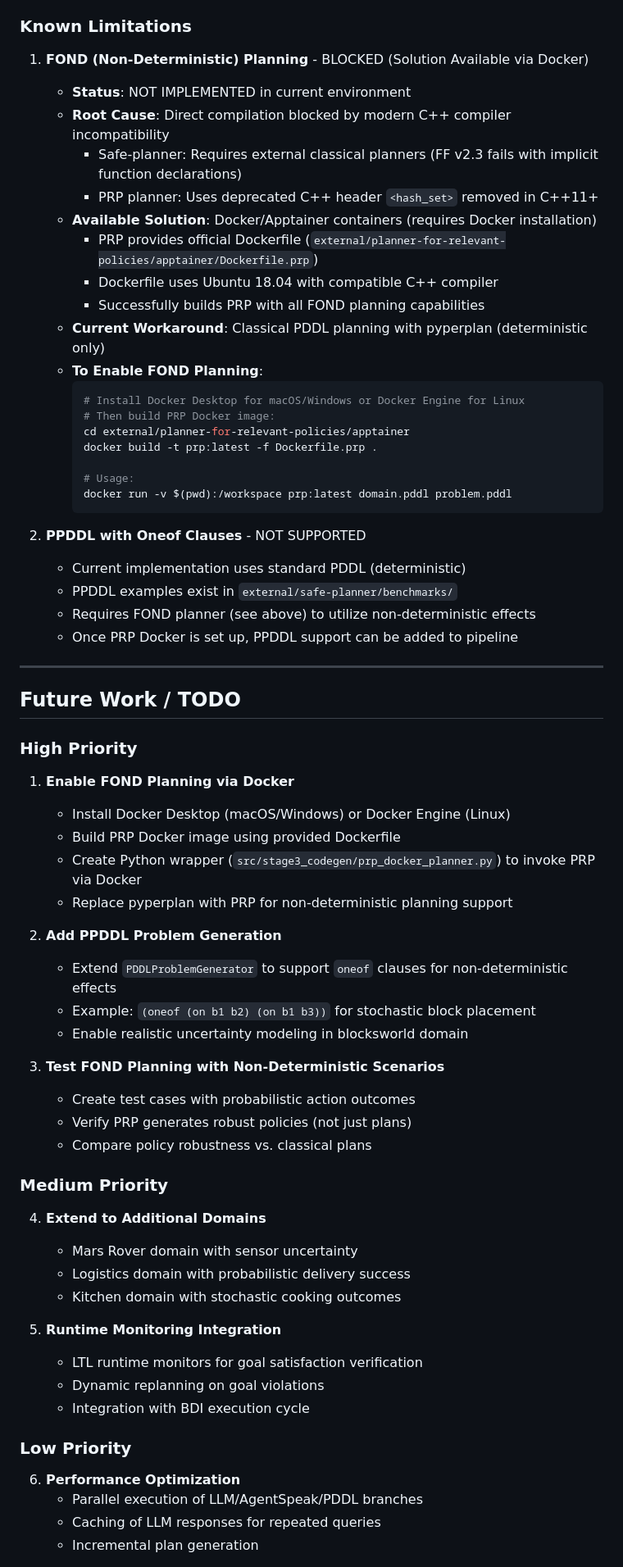
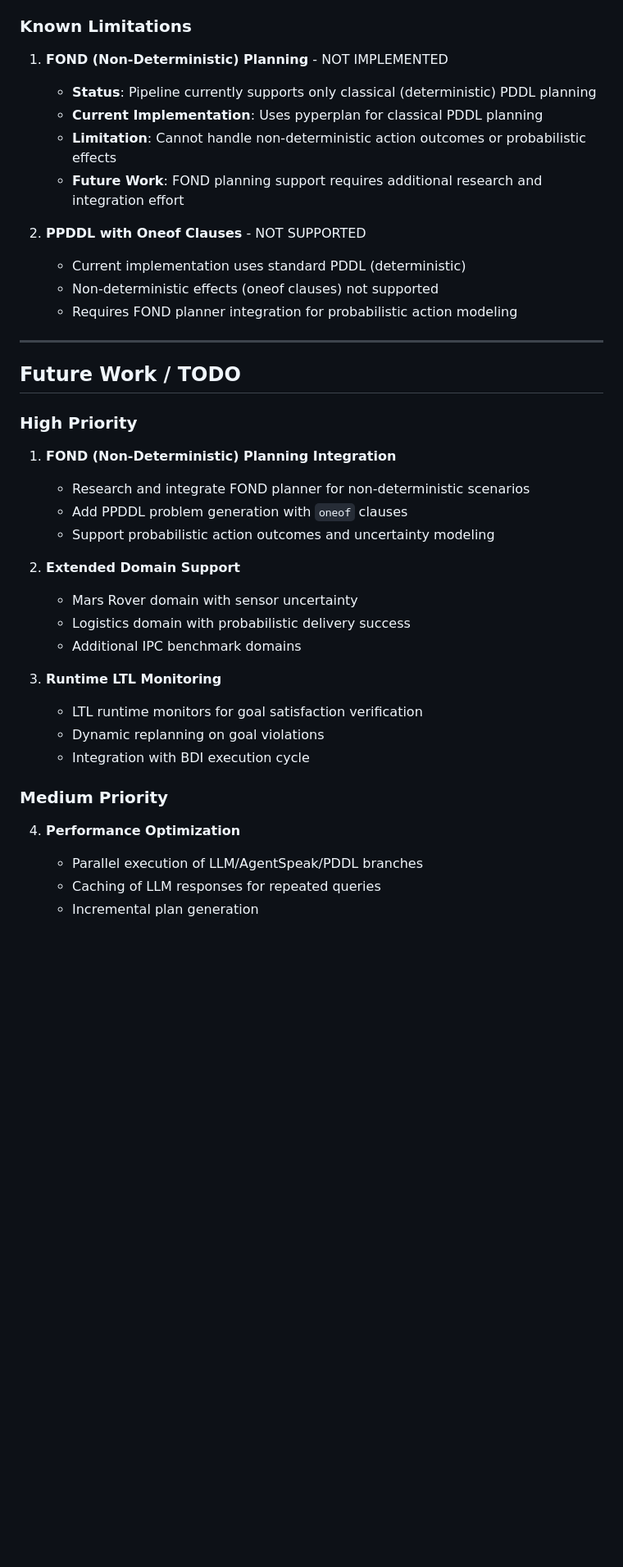
Before and after one commit to RockYYY888/llm-bdi-pipeline, a Markdown page: README.md, the part around one of its changes. Shown at 82% size. Rendered like a GitHub page; blank space fills up the shorter version.

Commit message:
cleanup: remove PRP planner and simplify documentation
- Removed external/planner-for-relevant-policies directory
- Simplified Known Limitations section in README
- Removed Docker-specific PRP installation instructions
- Updated Future Work section to focus on research priorities
- Kept PDDL mode as the working classical planning solution
- Documentation now accurately reflects current implementation status

````diff
--- a/README.md
+++ b/README.md
@@ -248,67 +248,39 @@ The blocksworld domain provides a clear testbed for:
 
 ### Known Limitations
 
-1. **FOND (Non-Deterministic) Planning** - BLOCKED (Solution Available via Docker)
-   - **Status**: NOT IMPLEMENTED in current environment
-   - **Root Cause**: Direct compilation blocked by modern C++ compiler incompatibility
-     - Safe-planner: Requires external classical planners (FF v2.3 fails with implicit function declarations)
-     - PRP planner: Uses deprecated C++ header `<hash_set>` removed in C++11+
-   - **Available Solution**: Docker/Apptainer containers (requires Docker installation)
-     - PRP provides official Dockerfile (`external/planner-for-relevant-policies/apptainer/Dockerfile.prp`)
-     - Dockerfile uses Ubuntu 18.04 with compatible C++ compiler
-     - Successfully builds PRP with all FOND planning capabilities
-   - **Current Workaround**: Classical PDDL planning with pyperplan (deterministic only)
-   - **To Enable FOND Planning**:
-     ```bash
-     # Install Docker Desktop for macOS/Windows or Docker Engine for Linux
-     # Then build PRP Docker image:
-     cd external/planner-for-relevant-policies/apptainer
-     docker build -t prp:latest -f Dockerfile.prp .
-
-     # Usage:
-     docker run -v $(pwd):/workspace prp:latest domain.pddl problem.pddl
-     ```
+1. **FOND (Non-Deterministic) Planning** - NOT IMPLEMENTED
+   - **Status**: Pipeline currently supports only classical (deterministic) PDDL planning
+   - **Current Implementation**: Uses pyperplan for classical PDDL planning
+   - **Limitation**: Cannot handle non-deterministic action outcomes or probabilistic effects
+   - **Future Work**: FOND planning support requires additional research and integration effort
 
 2. **PPDDL with Oneof Clauses** - NOT SUPPORTED
    - Current implementation uses standard PDDL (deterministic)
-   - PPDDL examples exist in `external/safe-planner/benchmarks/`
-   - Requires FOND planner (see above) to utilize non-deterministic effects
-   - Once PRP Docker is set up, PPDDL support can be added to pipeline
+   - Non-deterministic effects (oneof clauses) not supported
+   - Requires FOND planner integration for probabilistic action modeling
 
 ---
 
 ## Future Work / TODO
 
 ### High Priority
-1. **Enable FOND Planning via Docker**
-   - Install Docker Desktop (macOS/Windows) or Docker Engine (Linux)
-   - Build PRP Docker image using provided Dockerfile
-   - Create Python wrapper (`src/stage3_codegen/prp_docker_planner.py`) to invoke PRP via Docker
-   - Replace pyperplan with PRP for non-deterministic planning support
+1. **FOND (Non-Deterministic) Planning Integration**
+   - Research and integrate FOND planner for non-deterministic scenarios
+   - Add PPDDL problem generation with `oneof` clauses
+   - Support probabilistic action outcomes and uncertainty modeling
 
-2. **Add PPDDL Problem Generation**
-   - Extend `PDDLProblemGenerator` to support `oneof` clauses for non-deterministic effects
-   - Example: `(oneof (on b1 b2) (on b1 b3))` for stochastic block placement
-   - Enable realistic uncertainty modeling in blocksworld domain
-
-3. **Test FOND Planning with Non-Deterministic Scenarios**
-   - Create test cases with probabilistic action outcomes
-   - Verify PRP generates robust policies (not just plans)
-   - Compare policy robustness vs. classical plans
-
-### Medium Priority
-4. **Extend to Additional Domains**
+2. **Extended Domain Support**
    - Mars Rover domain with sensor uncertainty
    - Logistics domain with probabilistic delivery success
-   - Kitchen domain with stochastic cooking outcomes
+   - Additional IPC benchmark domains
 
-5. **Runtime Monitoring Integration**
+3. **Runtime LTL Monitoring**
    - LTL runtime monitors for goal satisfaction verification
    - Dynamic replanning on goal violations
    - Integration with BDI execution cycle
 
-### Low Priority
-6. **Performance Optimization**
+### Medium Priority
+4. **Performance Optimization**
    - Parallel execution of LLM/AgentSpeak/PDDL branches
    - Caching of LLM responses for repeated queries
    - Incremental plan generation
````
Also changed, not shown: other parts of README.md (+5 -0 lines).
